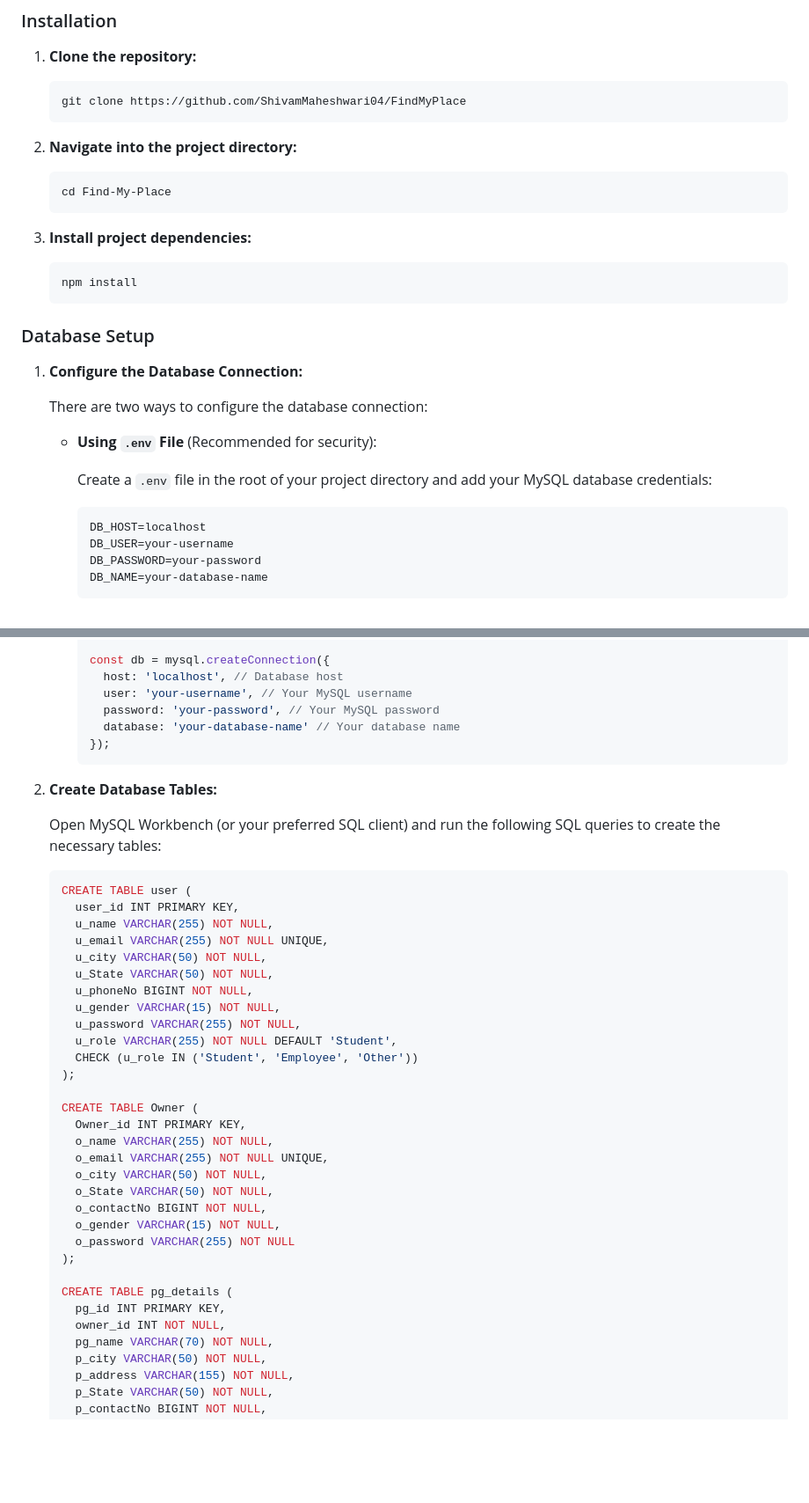
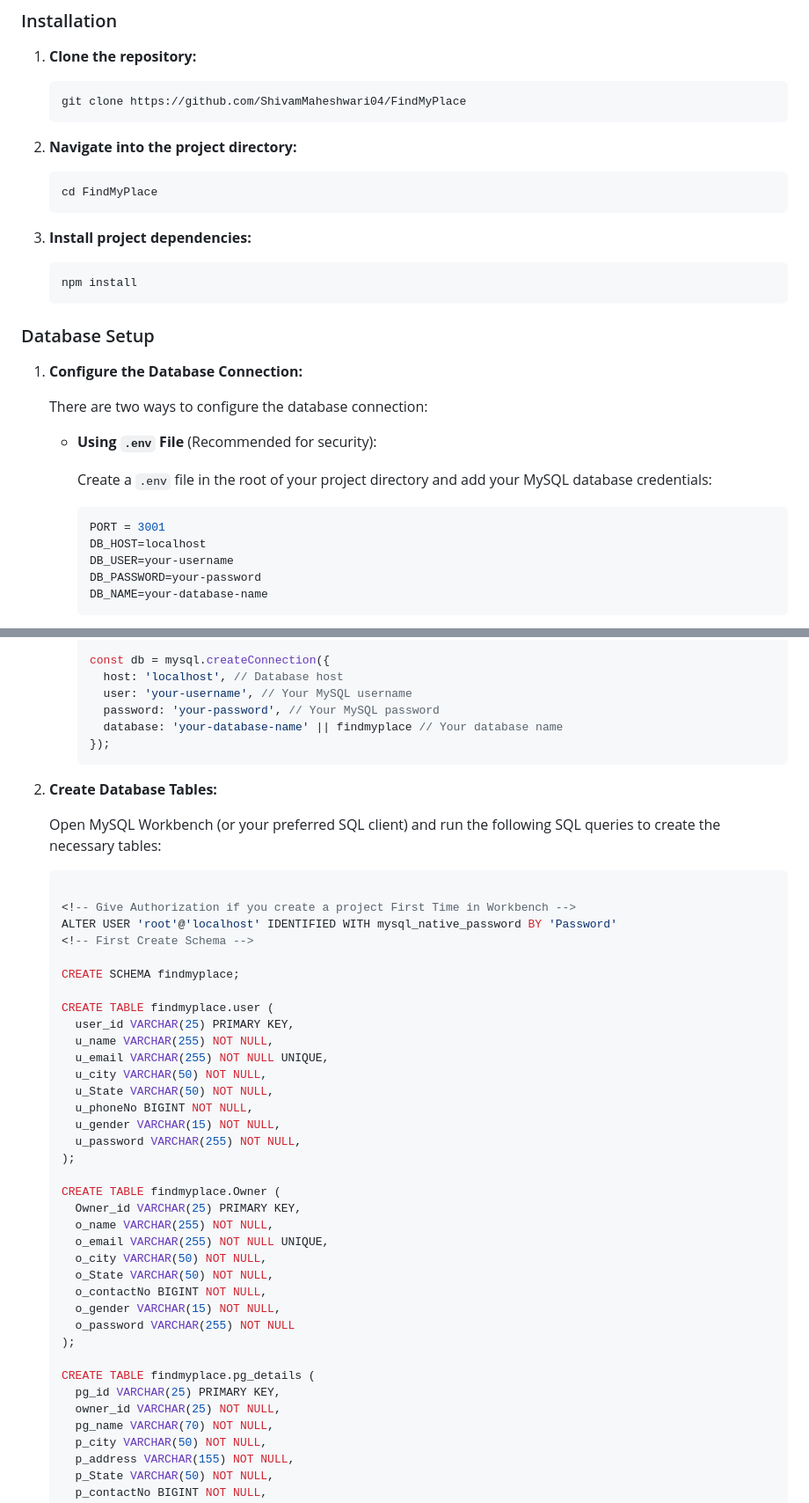
Before and after one commit to ShivamMaheshwari04/FindMyPlace, a Markdown page: Readme.md, 2 parts joined by grey strips. Shown at 88% size. Drawn GitHub-style; blank space fills up the shorter version.

````diff
--- a/Readme.md
+++ b/Readme.md
@@ -38,7 +38,7 @@ Follow these instructions to set up and run the project on your local machine.
 2. **Navigate into the project directory:**
 
    ```bash
-   cd Find-My-Place
+   cd FindMyPlace
    ```
 
 3. **Install project dependencies:**
@@ -58,6 +58,7 @@ Follow these instructions to set up and run the project on your local machine.
      Create a `.env` file in the root of your project directory and add your MySQL database credentials:
 
      ```env
+     PORT = 3001
      DB_HOST=localhost
      DB_USER=your-username
      DB_PASSWORD=your-password
@@ -95,7 +96,7 @@ Follow these instructions to set up and run the project on your local machine.
        host: 'localhost', // Database host
        user: 'your-username', // Your MySQL username
        password: 'your-password', // Your MySQL password
-       database: 'your-database-name' // Your database name
+       database: 'your-database-name' || findmyplace // Your database name
      });
      ```
 
@@ -104,8 +105,15 @@ Follow these instructions to set up and run the project on your local machine.
    Open MySQL Workbench (or your preferred SQL client) and run the following SQL queries to create the necessary tables:
 
    ```sql
-   CREATE TABLE user (
-     user_id INT PRIMARY KEY,
+
+   <!-- Give Authorization if you create a project First Time in Workbench -->
+   ALTER USER 'root'@'localhost' IDENTIFIED WITH mysql_native_password BY 'Password'
+   <!-- First Create Schema -->
+
+   CREATE SCHEMA findmyplace;
+
+   CREATE TABLE findmyplace.user (
+     user_id VARCHAR(25) PRIMARY KEY,
      u_name VARCHAR(255) NOT NULL,
      u_email VARCHAR(255) NOT NULL UNIQUE,
      u_city VARCHAR(50) NOT NULL,
@@ -113,12 +121,10 @@ Follow these instructions to set up and run the project on your local machine.
      u_phoneNo BIGINT NOT NULL,
      u_gender VARCHAR(15) NOT NULL,
      u_password VARCHAR(255) NOT NULL,
-     u_role VARCHAR(255) NOT NULL DEFAULT 'Student',
-     CHECK (u_role IN ('Student', 'Employee', 'Other'))
    );
 
-   CREATE TABLE Owner (
-     Owner_id INT PRIMARY KEY,
+   CREATE TABLE findmyplace.Owner (
+     Owner_id VARCHAR(25) PRIMARY KEY,
      o_name VARCHAR(255) NOT NULL,
      o_email VARCHAR(255) NOT NULL UNIQUE,
      o_city VARCHAR(50) NOT NULL,
@@ -128,9 +134,9 @@ Follow these instructions to set up and run the project on your local machine.
      o_password VARCHAR(255) NOT NULL
    );
 
-   CREATE TABLE pg_details (
-     pg_id INT PRIMARY KEY,
-     owner_id INT NOT NULL,
+   CREATE TABLE findmyplace.pg_details (
+     pg_id VARCHAR(25) PRIMARY KEY,
+     owner_id VARCHAR(25) NOT NULL,
      pg_name VARCHAR(70) NOT NULL,
      p_city VARCHAR(50) NOT NULL,
      p_address VARCHAR(155) NOT NULL,
````
